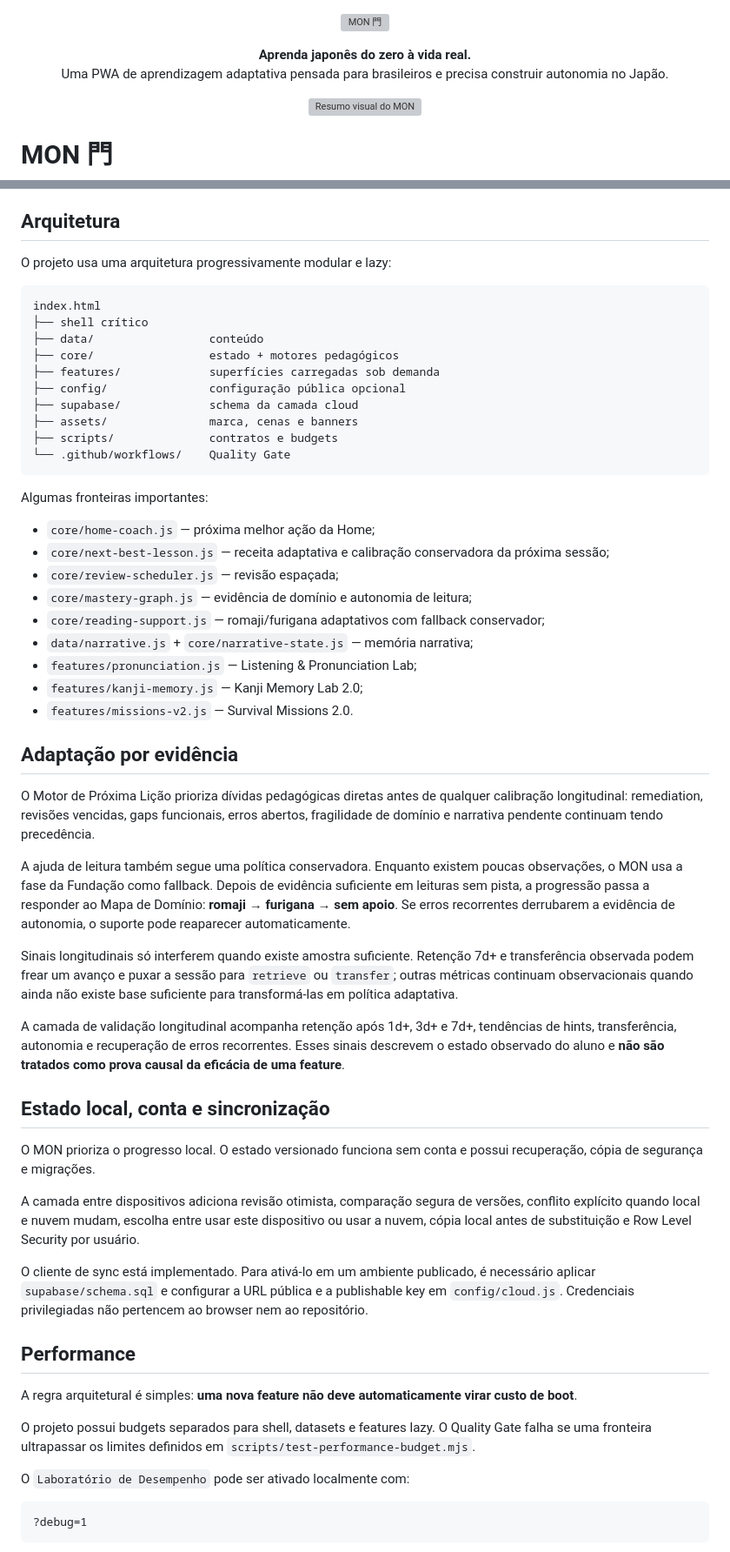
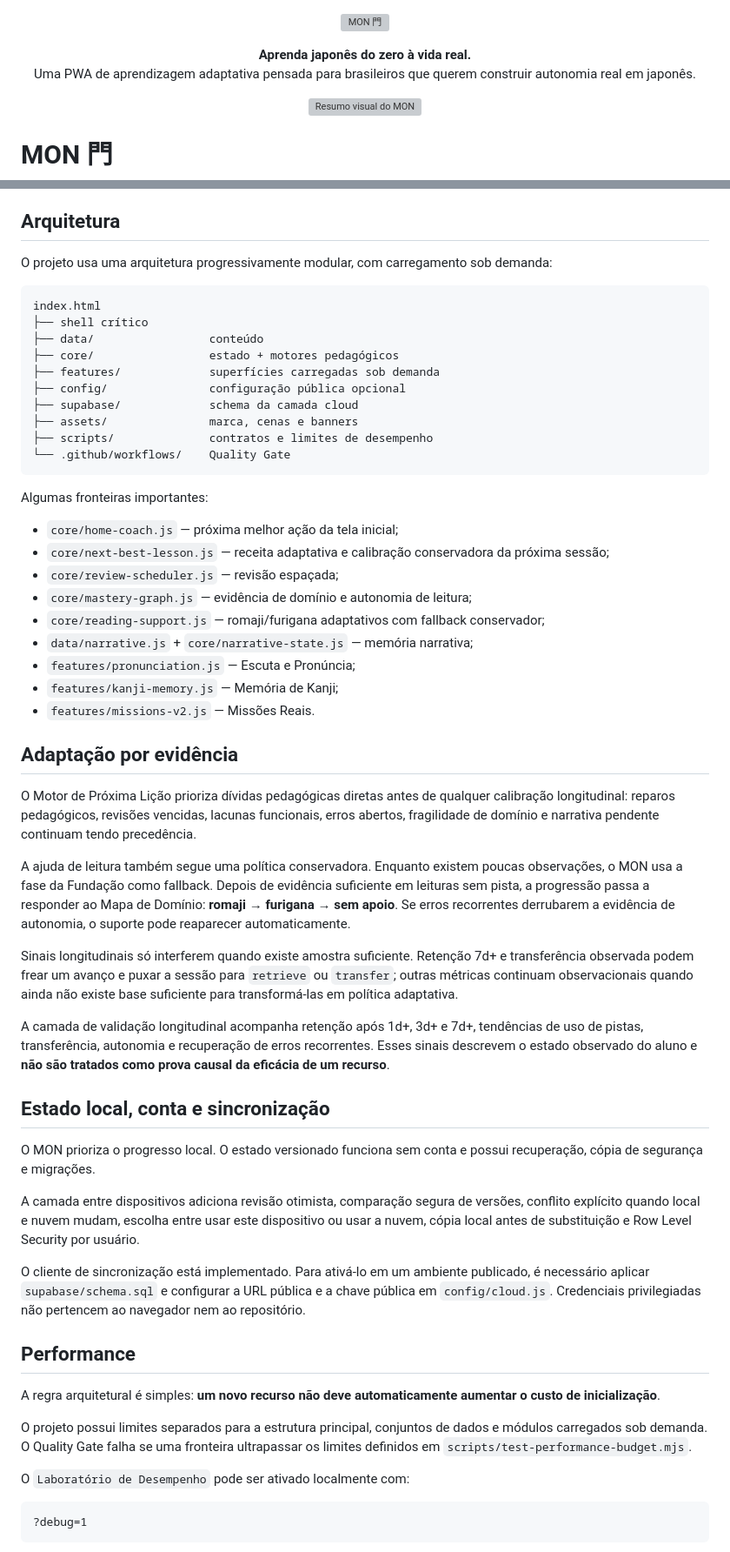
Before and after one commit to paulociano/mon, a Markdown page: README.md, 2 parts joined by grey strips. Shown at 87% size. GitHub-like rendering; grey boxes are pictures that could not be loaded.

Commit message:
docs: polish Brazilian Portuguese README

````diff
--- a/README.md
+++ b/README.md
@@ -4,7 +4,7 @@
 
 <p align="center">
   <strong>Aprenda japonês do zero à vida real.</strong><br>
-  Uma PWA de aprendizagem adaptativa pensada para brasileiros e precisa construir autonomia no Japão.
+  Uma PWA de aprendizagem adaptativa pensada para brasileiros que querem construir autonomia real em japonês.
 </p>
 
 <p align="center">
@@ -66,7 +66,7 @@ A interface segue uma identidade japonesa contemporânea: sumi/indigo, shu vermi
 
 ## Arquitetura
 
-O projeto usa uma arquitetura progressivamente modular e lazy:
+O projeto usa uma arquitetura progressivamente modular, com carregamento sob demanda:
 
 ```text
 index.html
@@ -77,31 +77,31 @@ index.html
 ├── config/               configuração pública opcional
 ├── supabase/             schema da camada cloud
 ├── assets/               marca, cenas e banners
-├── scripts/              contratos e budgets
+├── scripts/              contratos e limites de desempenho
 └── .github/workflows/    Quality Gate
 ```
 
 Algumas fronteiras importantes:
 
-- `core/home-coach.js` — próxima melhor ação da Home;
+- `core/home-coach.js` — próxima melhor ação da tela inicial;
 - `core/next-best-lesson.js` — receita adaptativa e calibração conservadora da próxima sessão;
 - `core/review-scheduler.js` — revisão espaçada;
 - `core/mastery-graph.js` — evidência de domínio e autonomia de leitura;
 - `core/reading-support.js` — romaji/furigana adaptativos com fallback conservador;
 - `data/narrative.js` + `core/narrative-state.js` — memória narrativa;
-- `features/pronunciation.js` — Listening & Pronunciation Lab;
-- `features/kanji-memory.js` — Kanji Memory Lab 2.0;
-- `features/missions-v2.js` — Survival Missions 2.0.
+- `features/pronunciation.js` — Escuta e Pronúncia;
+- `features/kanji-memory.js` — Memória de Kanji;
+- `features/missions-v2.js` — Missões Reais.
 
 ## Adaptação por evidência
 
-O Motor de Próxima Lição prioriza dívidas pedagógicas diretas antes de qualquer calibração longitudinal: remediation, revisões vencidas, gaps funcionais, erros abertos, fragilidade de domínio e narrativa pendente continuam tendo precedência.
+O Motor de Próxima Lição prioriza dívidas pedagógicas diretas antes de qualquer calibração longitudinal: reparos pedagógicos, revisões vencidas, lacunas funcionais, erros abertos, fragilidade de domínio e narrativa pendente continuam tendo precedência.
 
 A ajuda de leitura também segue uma política conservadora. Enquanto existem poucas observações, o MON usa a fase da Fundação como fallback. Depois de evidência suficiente em leituras sem pista, a progressão passa a responder ao Mapa de Domínio: **romaji → furigana → sem apoio**. Se erros recorrentes derrubarem a evidência de autonomia, o suporte pode reaparecer automaticamente.
 
 Sinais longitudinais só interferem quando existe amostra suficiente. Retenção 7d+ e transferência observada podem frear um avanço e puxar a sessão para `retrieve` ou `transfer`; outras métricas continuam observacionais quando ainda não existe base suficiente para transformá-las em política adaptativa.
 
-A camada de validação longitudinal acompanha retenção após 1d+, 3d+ e 7d+, tendências de hints, transferência, autonomia e recuperação de erros recorrentes. Esses sinais descrevem o estado observado do aluno e **não são tratados como prova causal da eficácia de uma feature**.
+A camada de validação longitudinal acompanha retenção após 1d+, 3d+ e 7d+, tendências de uso de pistas, transferência, autonomia e recuperação de erros recorrentes. Esses sinais descrevem o estado observado do aluno e **não são tratados como prova causal da eficácia de um recurso**.
 
 ## Estado local, conta e sincronização
 
@@ -109,13 +109,13 @@ O MON prioriza o progresso local. O estado versionado funciona sem conta e possu
 
 A camada entre dispositivos adiciona revisão otimista, comparação segura de versões, conflito explícito quando local e nuvem mudam, escolha entre usar este dispositivo ou usar a nuvem, cópia local antes de substituição e Row Level Security por usuário.
 
-O cliente de sync está implementado. Para ativá-lo em um ambiente publicado, é necessário aplicar `supabase/schema.sql` e configurar a URL pública e a publishable key em `config/cloud.js`. Credenciais privilegiadas não pertencem ao browser nem ao repositório.
+O cliente de sincronização está implementado. Para ativá-lo em um ambiente publicado, é necessário aplicar `supabase/schema.sql` e configurar a URL pública e a chave pública em `config/cloud.js`. Credenciais privilegiadas não pertencem ao navegador nem ao repositório.
 
 ## Performance
 
-A regra arquitetural é simples: **uma nova feature não deve automaticamente virar custo de boot**.
+A regra arquitetural é simples: **um novo recurso não deve automaticamente aumentar o custo de inicialização**.
 
-O projeto possui budgets separados para shell, datasets e features lazy. O Quality Gate falha se uma fronteira ultrapassar os limites definidos em `scripts/test-performance-budget.mjs`.
+O projeto possui limites separados para a estrutura principal, conjuntos de dados e módulos carregados sob demanda. O Quality Gate falha se uma fronteira ultrapassar os limites definidos em `scripts/test-performance-budget.mjs`.
 
 O `Laboratório de Desempenho` pode ser ativado localmente com:
 
````
Also changed, not shown: other parts of README.md (+5 -5 lines).
